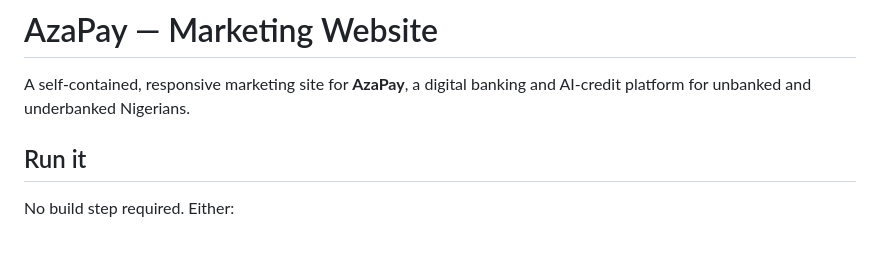
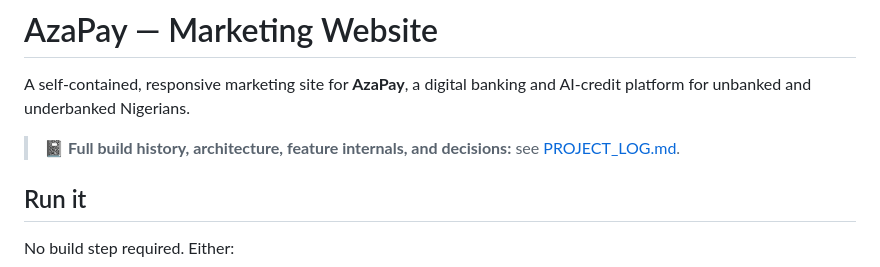
Before and after one commit to karmic05/azapay-website, a Markdown page: README.md, the part around the change. Drawn GitHub-style; blank space fills up the shorter version.

```diff
--- a/README.md
+++ b/README.md
@@ -2,6 +2,9 @@
 
 A self-contained, responsive marketing site for **AzaPay**, a digital banking and
 AI-credit platform for unbanked and underbanked Nigerians.
+
+> 📓 **Full build history, architecture, feature internals, and decisions:**
+> see [PROJECT_LOG.md](PROJECT_LOG.md).
 
 ## Run it
 
```
Also changed, not shown: PROJECT_LOG.md (added, +255 -0 lines).
